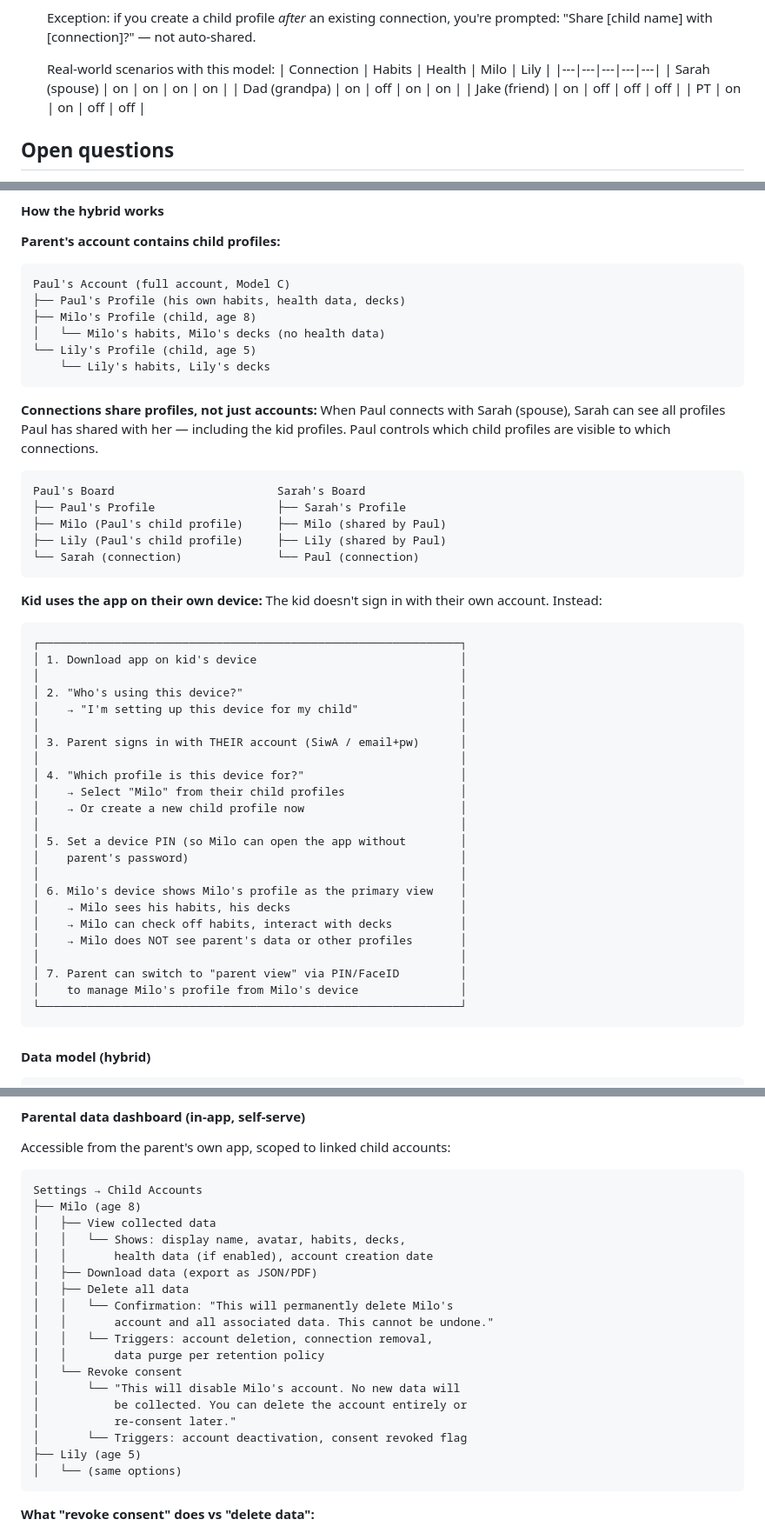
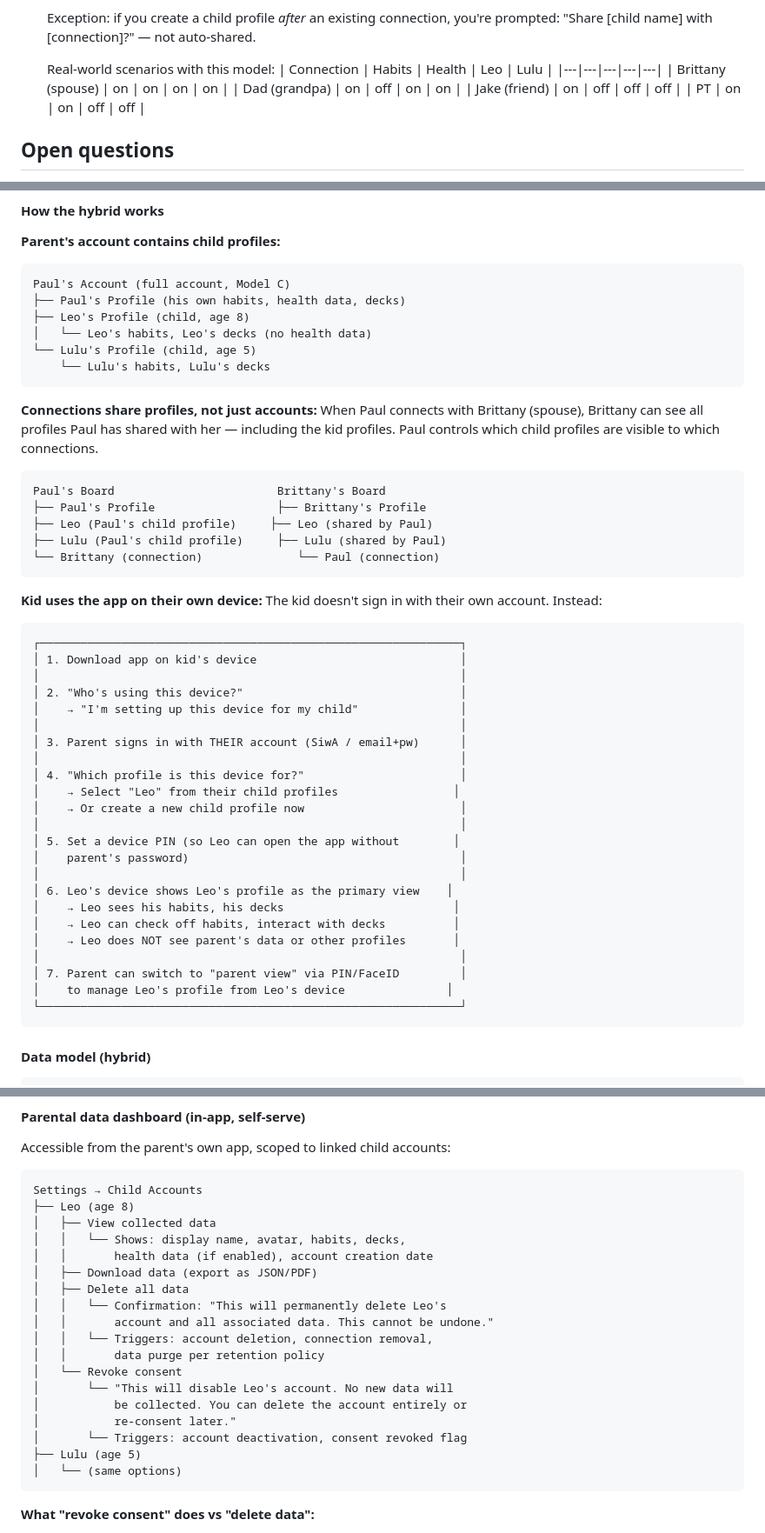
Before and after one commit to paulmederos/bm-2019-portfolio, a Markdown page: docs/family-sharing.md, 3 parts joined by grey strips. Shown at 87% size. Drawn GitHub-style.

````diff
--- a/docs/family-sharing.md
+++ b/docs/family-sharing.md
@@ -655,9 +655,9 @@ DeviceSession
    — not auto-shared.
 
    Real-world scenarios with this model:
-   | Connection | Habits | Health | Milo | Lily |
+   | Connection | Habits | Health | Leo | Lulu |
    |---|---|---|---|---|
-   | Sarah (spouse) | on | on | on | on |
+   | Brittany (spouse) | on | on | on | on |
    | Dad (grandpa) | on | off | on | on |
    | Jake (friend) | on | off | off | off |
    | PT | on | on | off | off |
@@ -807,23 +807,23 @@ Kids (under 13):     Child profiles under parent's account
 ```
 Paul's Account (full account, Model C)
 ├── Paul's Profile (his own habits, health data, decks)
-├── Milo's Profile (child, age 8)
-│   └── Milo's habits, Milo's decks (no health data)
-└── Lily's Profile (child, age 5)
-    └── Lily's habits, Lily's decks
+├── Leo's Profile (child, age 8)
+│   └── Leo's habits, Leo's decks (no health data)
+└── Lulu's Profile (child, age 5)
+    └── Lulu's habits, Lulu's decks
 ```
 
 **Connections share profiles, not just accounts:**
-When Paul connects with Sarah (spouse), Sarah can see all profiles Paul has
+When Paul connects with Brittany (spouse), Brittany can see all profiles Paul has
 shared with her — including the kid profiles. Paul controls which child
 profiles are visible to which connections.
 
 ```
-Paul's Board                        Sarah's Board
-├── Paul's Profile                  ├── Sarah's Profile
-├── Milo (Paul's child profile)     ├── Milo (shared by Paul)
-├── Lily (Paul's child profile)     ├── Lily (shared by Paul)
-└── Sarah (connection)              └── Paul (connection)
+Paul's Board                        Brittany's Board
+├── Paul's Profile                  ├── Brittany's Profile
+├── Leo (Paul's child profile)     ├── Leo (shared by Paul)
+├── Lulu (Paul's child profile)     ├── Lulu (shared by Paul)
+└── Brittany (connection)              └── Paul (connection)
 ```
 
 **Kid uses the app on their own device:**
@@ -839,19 +839,19 @@ The kid doesn't sign in with their own account. Instead:
 │ 3. Parent signs in with THEIR account (SiwA / email+pw)      │
 │                                                              │
 │ 4. "Which profile is this device for?"                       │
-│    → Select "Milo" from their child profiles                 │
+│    → Select "Leo" from their child profiles                 │
 │    → Or create a new child profile now                       │
 │                                                              │
-│ 5. Set a device PIN (so Milo can open the app without        │
+│ 5. Set a device PIN (so Leo can open the app without        │
 │    parent's password)                                        │
 │                                                              │
-│ 6. Milo's device shows Milo's profile as the primary view    │
-│    → Milo sees his habits, his decks                         │
-│    → Milo can check off habits, interact with decks          │
-│    → Milo does NOT see parent's data or other profiles       │
+│ 6. Leo's device shows Leo's profile as the primary view    │
+│    → Leo sees his habits, his decks                         │
+│    → Leo can check off habits, interact with decks          │
+│    → Leo does NOT see parent's data or other profiles       │
 │                                                              │
 │ 7. Parent can switch to "parent view" via PIN/FaceID         │
-│    to manage Milo's profile from Milo's device               │
+│    to manage Leo's profile from Leo's device               │
 └──────────────────────────────────────────────────────────────┘
 ```
 
@@ -1143,22 +1143,22 @@ Accessible from the parent's own app, scoped to linked child accounts:
 
 ```
 Settings → Child Accounts
-├── Milo (age 8)
+├── Leo (age 8)
 │   ├── View collected data
 │   │   └── Shows: display name, avatar, habits, decks,
 │   │       health data (if enabled), account creation date
 │   ├── Download data (export as JSON/PDF)
 │   ├── Delete all data
-│   │   └── Confirmation: "This will permanently delete Milo's
+│   │   └── Confirmation: "This will permanently delete Leo's
 │   │       account and all associated data. This cannot be undone."
 │   │   └── Triggers: account deletion, connection removal,
 │   │       data purge per retention policy
 │   └── Revoke consent
-│       └── "This will disable Milo's account. No new data will
+│       └── "This will disable Leo's account. No new data will
 │           be collected. You can delete the account entirely or
 │           re-consent later."
 │       └── Triggers: account deactivation, consent revoked flag
-├── Lily (age 5)
+├── Lulu (age 5)
 │   └── (same options)
 ```
 
````
Also changed, not shown: other parts of docs/family-sharing.md (+34 -34 lines).
